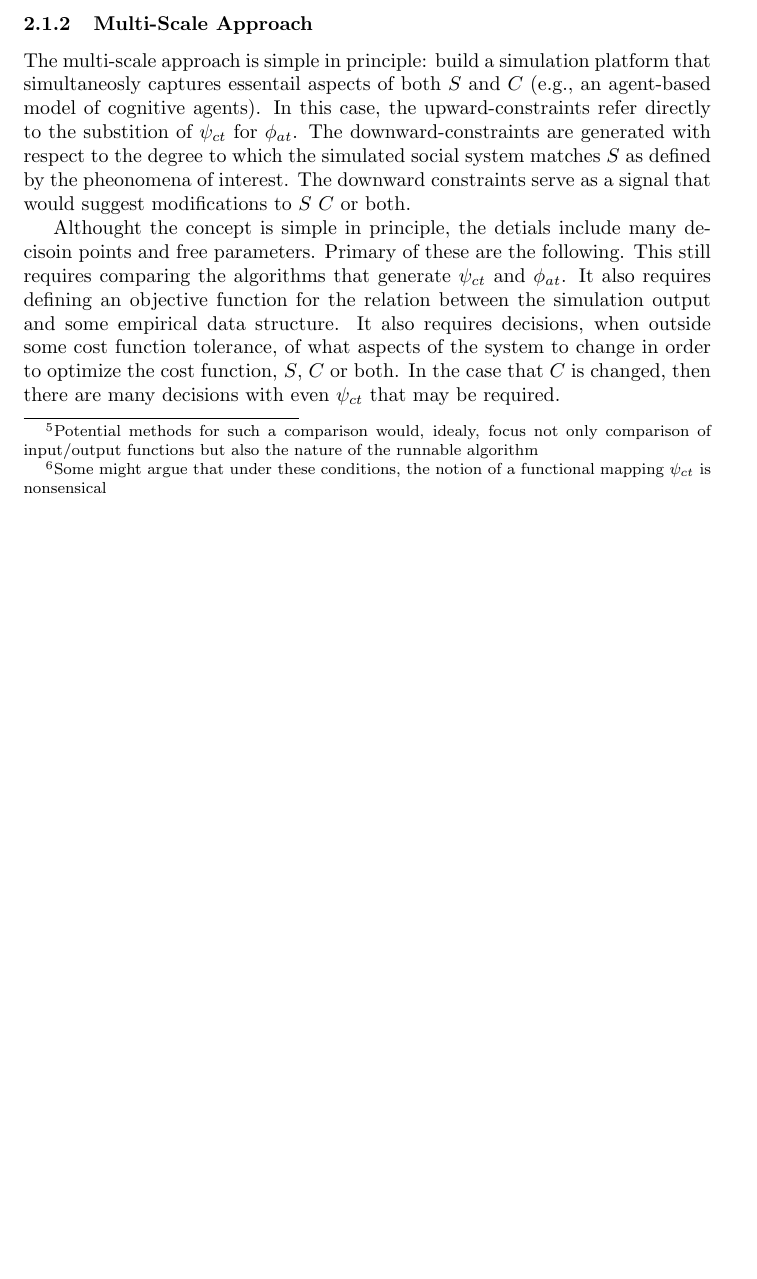
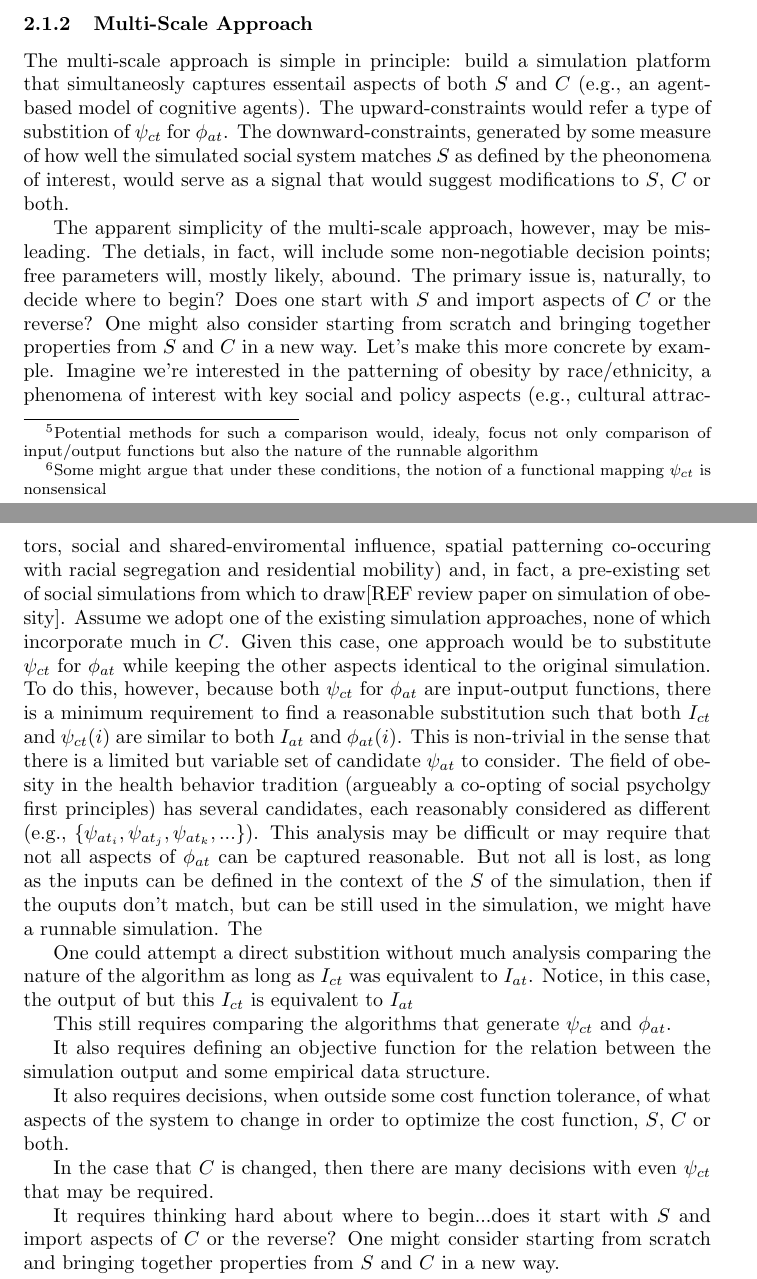
Before and after one commit to mark-orr/MultiScaleRes_Formalization, a LaTeX document (Multi_Scale_Res_Formalism/document.tex): part of page 6 of 7 before the commit and two parts of pages 6 and 7 of 8 after it, the two joined at a grey line, cut so that both start at the same text, the shorter picture padded with empty space. Compiled offline with pdfLaTeX.

Commit message:
Adding the multi-scale approarch
this is starting to work well

```diff
--- a/Multi_Scale_Res_Formalism/document.tex
+++ b/Multi_Scale_Res_Formalism/document.tex
@@ -53,9 +53,23 @@ It is conceivable that a fruitful applcation of the RCP might occur at one level
 At the social level of scale, an obvious approach is an analysis of the degree to which $\phi_{at}$ compares to any $\psi_{ct} \in C$.  For the case in which $\phi_{at}$ and $\psi_{ct}$ are formally well defined, this might be relatively straigtforward\footnote{Potential methods for such a comparison would, idealy, focus not only comparison of input/output functions but also the nature of the runnable algorithm}.  But, there will certainly be cases for which this is not true.  For example, imagine that $\psi_{ct}$ is only defined in terms of an experimental paradigm, theoretical apparatus and the interpetation of data resulting from application of the experimental paradigm\footnote{Some might argue that under these conditions, the notion of a functional mapping $\psi_{ct}$ is nonsensical}.  One appraoch for comparison in this case would be to explore the behavior of $\phi_{at}$ by simulating an experimental paradigm that is isomphorphic to that used to define $\psi_{ct}$ (assuming $\phi_{at}$ is defined algorithmically).  In essence, this is like running an psychological experiment on artificial agents, an approach that is akin to simulation in the psychological sciences.  The output of these experiments could be compared to the patterning and dynamics of human performance in $C$.
 
  \subsubsection{Multi-Scale Approach}
-The multi-scale approach is simple in principle: build a simulation platform that simultaneosly captures essentail aspects of both $S$ and $C$ (e.g., an agent-based model of cognitive agents).  In this case, the upward-constraints refer directly to the substition of $\psi_{ct}$ for $\phi_{at}$.  The downward-constraints are generated with respect to the degree to which the simulated social system matches $S$ as defined by the pheonomena of interest.  The downward constraints serve as a signal that would suggest modifications to $S$ $C$ or both.
+The multi-scale approach is simple in principle: build a simulation platform that simultaneosly captures essentail aspects of both $S$ and $C$ (e.g., an agent-based model of cognitive agents).  The upward-constraints would refer a type of substition of $\psi_{ct}$ for $\phi_{at}$.  The downward-constraints, generated by some measure of how well the simulated social system matches $S$ as defined by the pheonomena of interest, would serve as a signal that would suggest modifications to $S$, $C$ or both.
 
-Althought the concept is simple in principle, the detials include many decisoin points and free parameters.  Primary of these are the following. This still requires comparing the algorithms that generate $\psi_{ct}$ and $\phi_{at}$.  It also requires defining an objective function for the relation between the simulation output and some empirical data structure.  It also requires decisions, when outside some cost function tolerance, of what aspects of the system to change in order to optimize the cost function, $S$, $C$ or both.  In the case that $C$ is changed, then there are many decisions with even $\psi_{ct}$ that may be required.
+The apparent simplicity of the multi-scale approach, however, may be misleading.  The detials, in fact, will include some non-negotiable decision points; free parameters will, mostly likely, abound.  The primary issue is, naturally, to decide where to begin?  Does one start with $S$ and import aspects of $C$ or the reverse?  One might also consider starting from scratch and bringing together properties from $S$ and $C$ in a new way. Let's make this more concrete by example.  Imagine we're interested in the patterning of obesity by race/ethnicity, a phenomena of interest with key social and policy aspects (e.g., cultural attractors, social and shared-enviromental influence, spatial patterning co-occuring with racial segregation and residential mobility) and, in fact, a pre-existing set of social simulations from which to draw[REF review paper on simulation of obesity].  Assume we adopt one of the existing simulation approaches, none of which incorporate much in $C$.  Given this case, one approach would be to substitute $\psi_{ct}$ for $\phi_{at}$ while keeping the other aspects identical to the original simulation. To do this, however, because both $\psi_{ct}$ for $\phi_{at}$ are input-output functions, there is a minimum requirement to find a reasonable substitution such that both $I_{ct}$ and $\psi_{ct}(i)$ are similar to both $I_{at}$ and $\phi_{at}(i)$.  This is non-trivial in the sense that there is a limited but variable set of candidate $\psi_{at}$ to consider.  The field of obesity in the health behavior tradition (argueably a co-opting of social psycholgy first principles) has several candidates, each reasonably considered as different (e.g., \{$\psi_{at_i}, \psi_{at_j}, \psi_{at_k},...$\}).  This analysis may be difficult or may require that not all aspects of $\phi_{at}$ can be captured reasonable.  But not all is lost, as long as the inputs can be defined in the context of the $S$ of the simulation, then if the ouputs don't match, but can be still used in the simulation, we might have a runnable simulation.  The
+
+
+
+One could attempt a direct substition without much analysis comparing the nature of the algorithm as long as $I_{ct}$ was equivalent to $I_{at}$.  Notice, in this case, the output of but this  $I_{ct}$ is equivalent to $I_{at}$
+
+This still requires comparing the algorithms that generate $\psi_{ct}$ and $\phi_{at}$.
+
+It also requires defining an objective function for the relation between the simulation output and some empirical data structure.
+
+It also requires decisions, when outside some cost function tolerance, of what aspects of the system to change in order to optimize the cost function, $S$, $C$ or both.
+
+In the case that $C$ is changed, then there are many decisions with even $\psi_{ct}$ that may be required.
+
+It requires thinking hard about where to begin...does it start with $S$ and import aspects of $C$ or the reverse?  One might consider starting from scratch and bringing together properties from $S$ and $C$ in a new way.
 
 Under some conditions, this simulation approach may afford automization of its search space to reduce the error in the objective function (if computable).
 
```
Also changed, not shown: Multi_Scale_Res_Formalism/document.pdf, Multi_Scale_Res_Formalism/document.tex (2 more changed lines), 4 other files.
